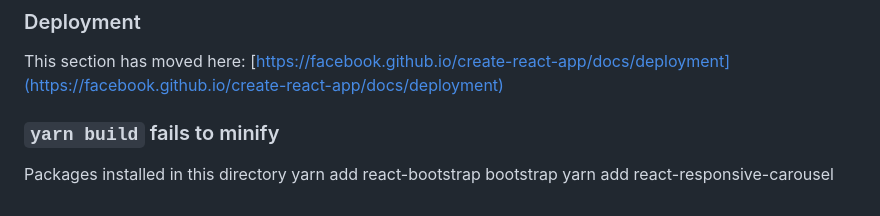
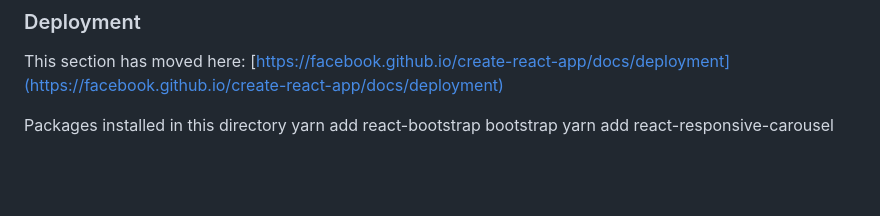
Before and after one commit to allu0786ansari/Allaudin_Ansari_Portfolio, a Markdown page: README.md, the part around the change. GitHub-like rendering; blank space fills up the shorter version.

```diff
--- a/README.md
+++ b/README.md
@@ -64,7 +64,7 @@ This section has moved here: [https://facebook.github.io/create-react-app/docs/a
 
 This section has moved here: [https://facebook.github.io/create-react-app/docs/deployment](https://facebook.github.io/create-react-app/docs/deployment)
 
-### `yarn build` fails to minify
+
 
 Packages installed in this directory
 yarn add react-bootstrap bootstrap
```
